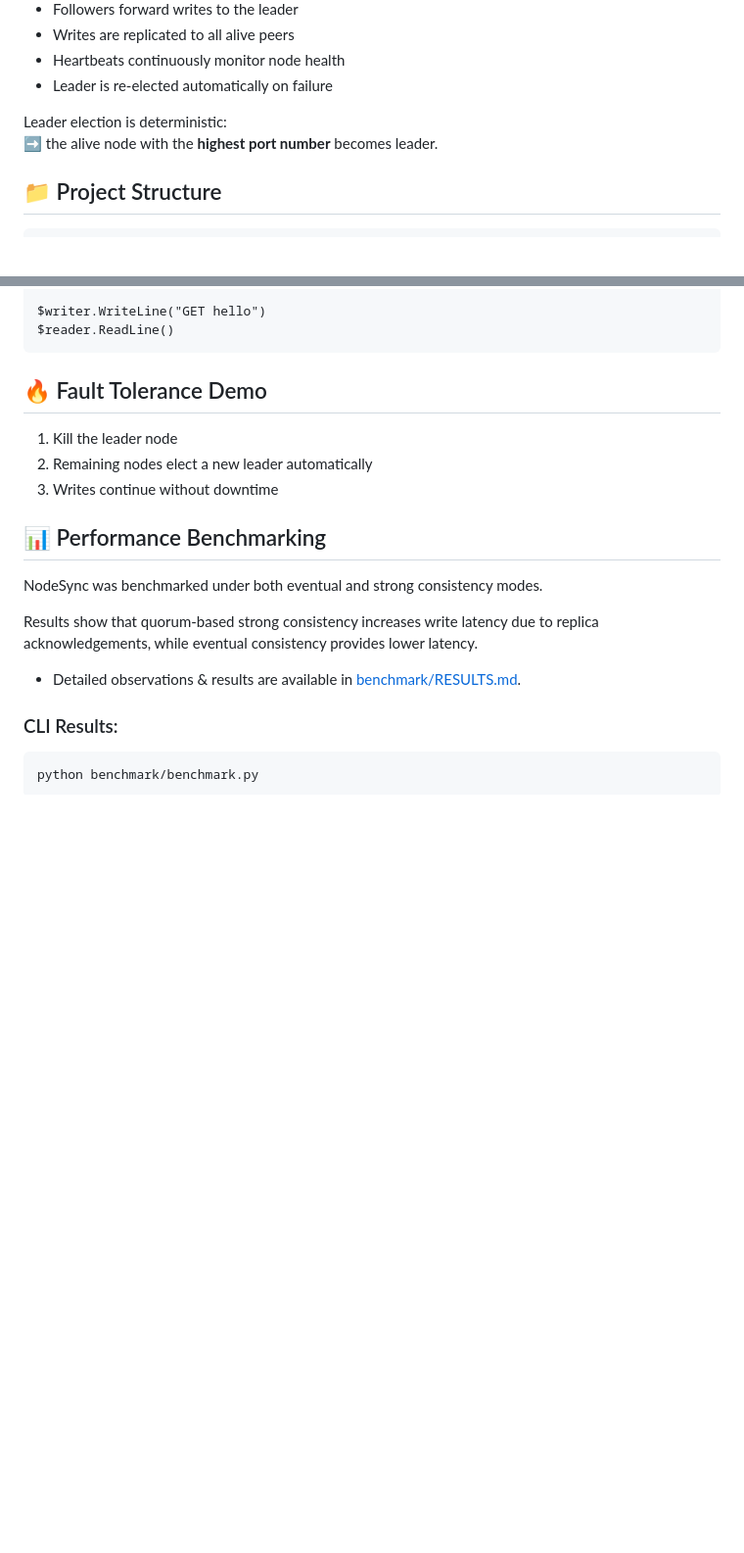
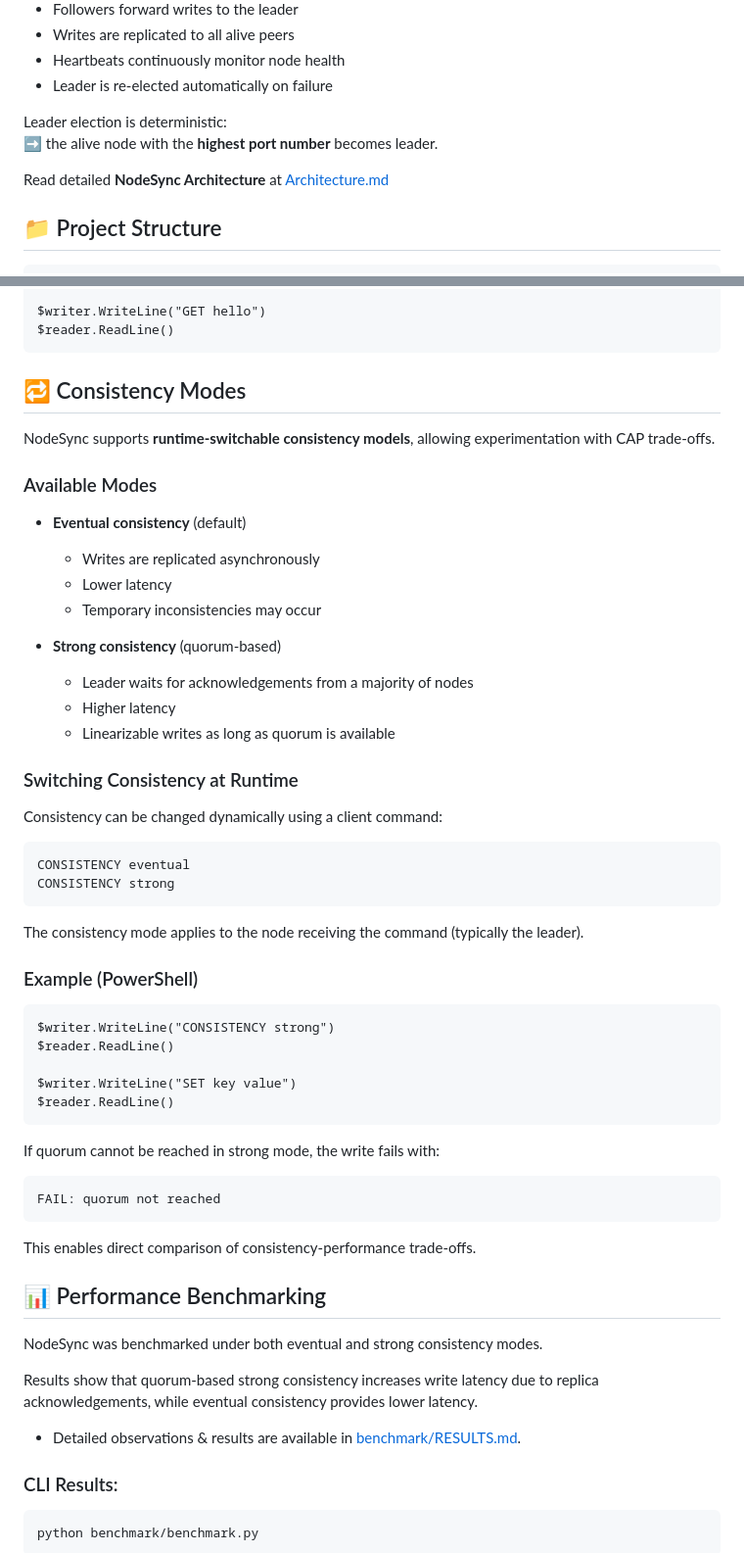
Before and after one commit to MANISH-K-07/NodeSync, a Markdown page: README.md, 2 parts joined by grey strips. Shown: that part at 98% size. Drawn GitHub-style; blank space fills up the shorter version.

Commit message:
Docs: Add consistency usage and runtime switching README.md

````diff
--- a/README.md
+++ b/README.md
@@ -31,6 +31,8 @@ This project was built as a learning-oriented yet production-inspired system to
 
 Leader election is deterministic:
 ➡️ the alive node with the **highest port number** becomes leader.
+
+Read detailed **NodeSync Architecture** at [Architecture.md](https://github.com/MANISH-K-07/NodeSync/blob/main/Architecture.md)
 
 ## 📁 Project Structure
 
@@ -75,11 +77,48 @@ $writer.WriteLine("GET hello")
 $reader.ReadLine()
 ```
 
-## 🔥 Fault Tolerance Demo
+## 🔁 Consistency Modes
 
- 1. Kill the leader node
- 2. Remaining nodes elect a new leader automatically
- 3. Writes continue without downtime
+NodeSync supports **runtime-switchable consistency models**, allowing experimentation with CAP trade-offs.
+
+### Available Modes
+
+- **Eventual consistency** (default)
+  - Writes are replicated asynchronously
+  - Lower latency
+  - Temporary inconsistencies may occur
+
+- **Strong consistency** (quorum-based)
+  - Leader waits for acknowledgements from a majority of nodes
+  - Higher latency
+  - Linearizable writes as long as quorum is available
+
+### Switching Consistency at Runtime
+
+Consistency can be changed dynamically using a client command:
+
+```
+CONSISTENCY eventual
+CONSISTENCY strong
+```
+
+The consistency mode applies to the node receiving the command (typically the leader).
+
+### Example (PowerShell)
+
+```
+$writer.WriteLine("CONSISTENCY strong")
+$reader.ReadLine()
+
+$writer.WriteLine("SET key value")
+$reader.ReadLine()
+```
+
+If quorum cannot be reached in strong mode, the write fails with:
+```
+FAIL: quorum not reached
+```
+This enables direct comparison of consistency-performance trade-offs.
 
 ## 📊 Performance Benchmarking
 
````
Also changed, not shown: other parts of README.md (+6 -0 lines).
